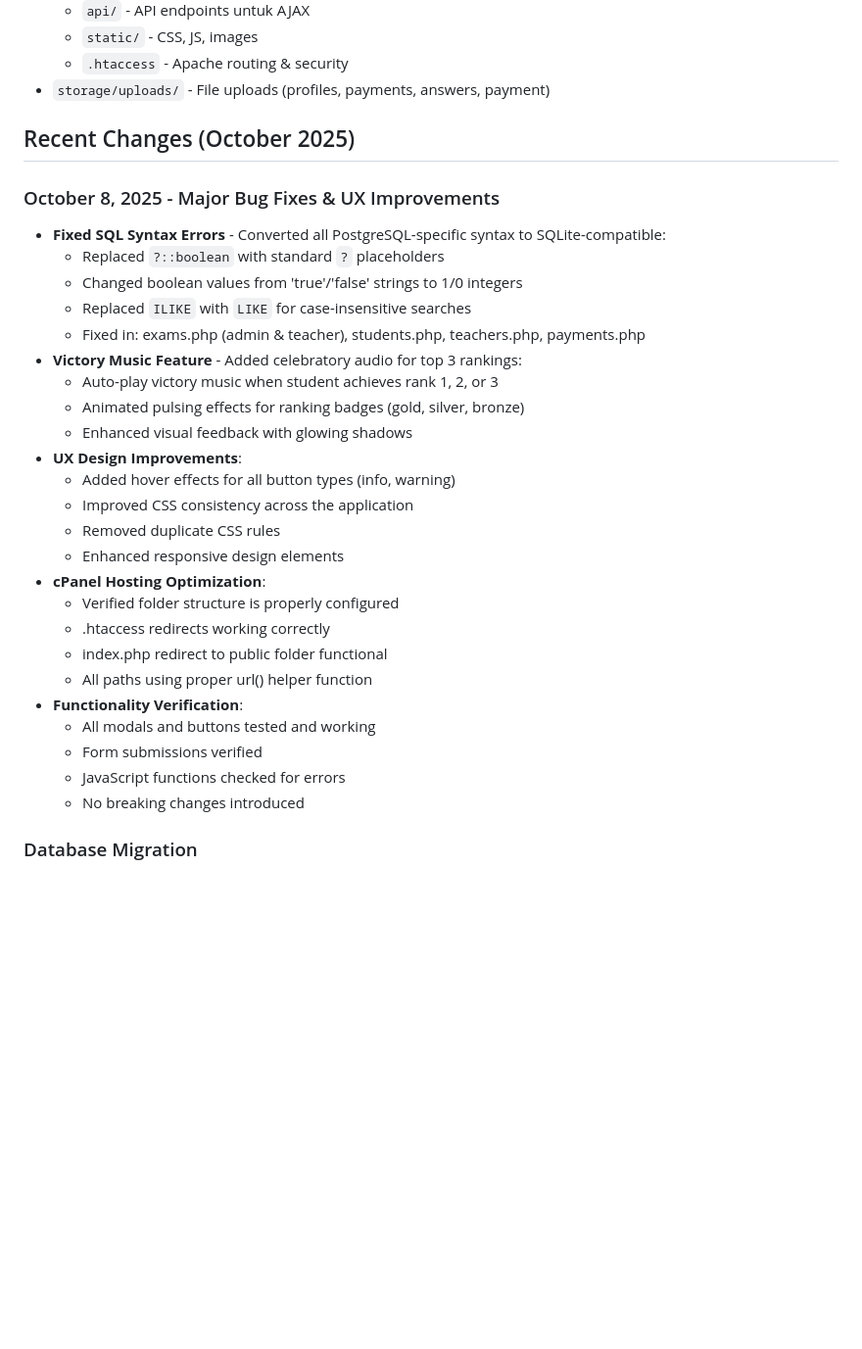
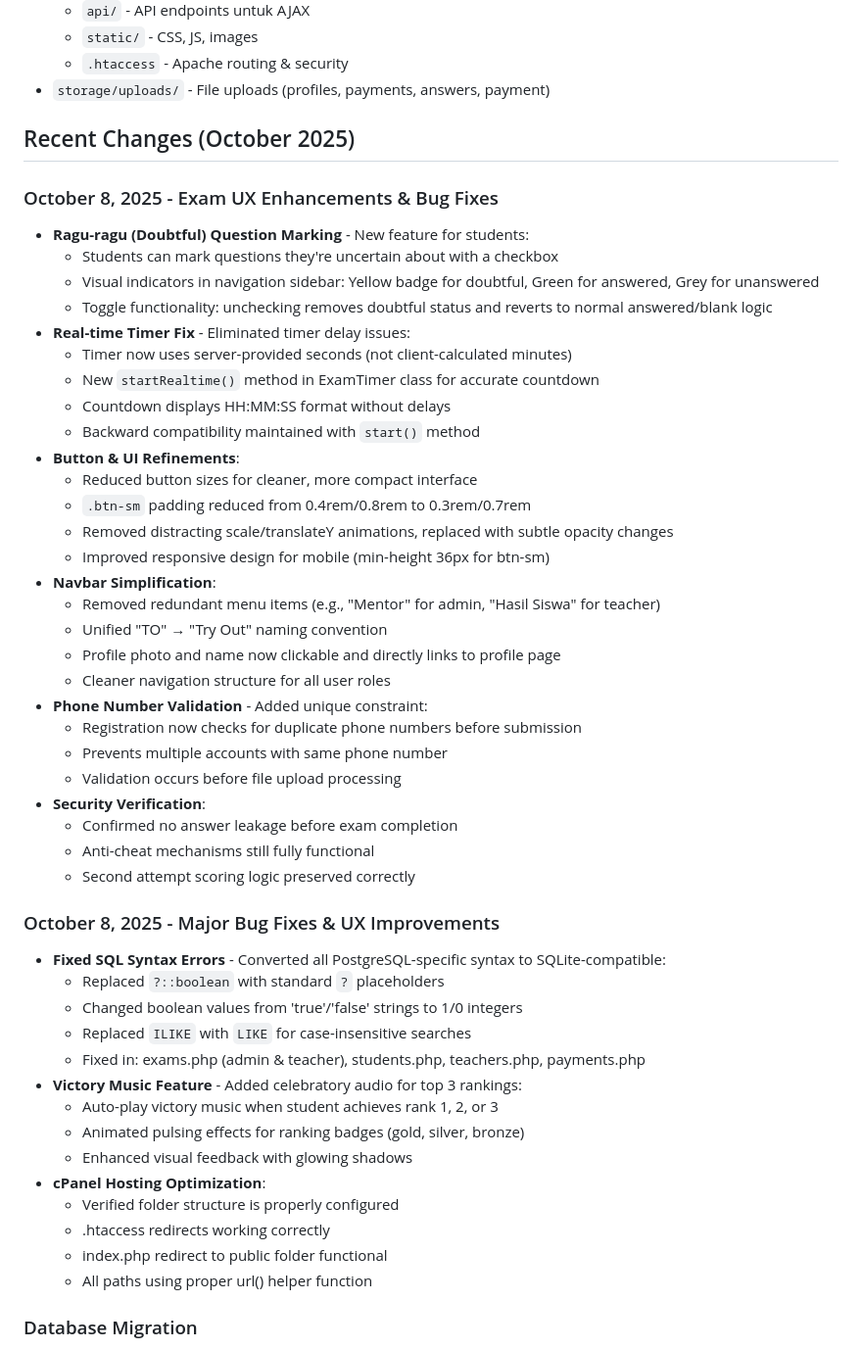
Before and after one commit to rafliyusuf999/aplikasi-tryout-siswa-dan-pembelajaran, a Markdown page: replit.md, the part around the change. Shown at 98% size. Drawn GitHub-style; blank space fills up the shorter version.

Commit message:
Enhance exam experience with new features and bug fixes
Introduce question marking, fix timer accuracy, refine UI, simplify navigation, and add phone number validation.

Replit-Commit-Author: Agent
Replit-Commit-Session-Id: 23fc9b56-d53b-4344-b3b5-f79c6f632cf1
Replit-Commit-Checkpoint-Type: full_checkpoint
Replit-Commit-Screenshot-Url: https://storage.googleapis.com/screenshot-production-us-central1/4d17b5c9-4757-4589-90fb-3243b95e442a/23fc9b56-d53b-4344-b3b5-f79c6f632cf1/0rm3q7N

```diff
--- a/replit.md
+++ b/replit.md
@@ -133,6 +133,35 @@ Preferred communication style: Simple, everyday language.
 
 ## Recent Changes (October 2025)
 
+### October 8, 2025 - Exam UX Enhancements & Bug Fixes
+- **Ragu-ragu (Doubtful) Question Marking** - New feature for students:
+  - Students can mark questions they're uncertain about with a checkbox
+  - Visual indicators in navigation sidebar: Yellow badge for doubtful, Green for answered, Grey for unanswered
+  - Toggle functionality: unchecking removes doubtful status and reverts to normal answered/blank logic
+- **Real-time Timer Fix** - Eliminated timer delay issues:
+  - Timer now uses server-provided seconds (not client-calculated minutes)
+  - New `startRealtime()` method in ExamTimer class for accurate countdown
+  - Countdown displays HH:MM:SS format without delays
+  - Backward compatibility maintained with `start()` method
+- **Button & UI Refinements**:
+  - Reduced button sizes for cleaner, more compact interface
+  - `.btn-sm` padding reduced from 0.4rem/0.8rem to 0.3rem/0.7rem
+  - Removed distracting scale/translateY animations, replaced with subtle opacity changes
+  - Improved responsive design for mobile (min-height 36px for btn-sm)
+- **Navbar Simplification**:
+  - Removed redundant menu items (e.g., "Mentor" for admin, "Hasil Siswa" for teacher)
+  - Unified "TO" → "Try Out" naming convention
+  - Profile photo and name now clickable and directly links to profile page
+  - Cleaner navigation structure for all user roles
+- **Phone Number Validation** - Added unique constraint:
+  - Registration now checks for duplicate phone numbers before submission
+  - Prevents multiple accounts with same phone number
+  - Validation occurs before file upload processing
+- **Security Verification**:
+  - Confirmed no answer leakage before exam completion
+  - Anti-cheat mechanisms still fully functional
+  - Second attempt scoring logic preserved correctly
+
 ### October 8, 2025 - Major Bug Fixes & UX Improvements
 - **Fixed SQL Syntax Errors** - Converted all PostgreSQL-specific syntax to SQLite-compatible:
   - Replaced `?::boolean` with standard `?` placeholders
@@ -143,21 +172,11 @@ Preferred communication style: Simple, everyday language.
   - Auto-play victory music when student achieves rank 1, 2, or 3
   - Animated pulsing effects for ranking badges (gold, silver, bronze)
   - Enhanced visual feedback with glowing shadows
-- **UX Design Improvements**:
-  - Added hover effects for all button types (info, warning)
-  - Improved CSS consistency across the application
-  - Removed duplicate CSS rules
-  - Enhanced responsive design elements
 - **cPanel Hosting Optimization**:
   - Verified folder structure is properly configured
   - .htaccess redirects working correctly
   - index.php redirect to public folder functional
   - All paths using proper url() helper function
-- **Functionality Verification**:
-  - All modals and buttons tested and working
-  - Form submissions verified
-  - JavaScript functions checked for errors
-  - No breaking changes introduced
 
 ### Database Migration
 - **Migrated from MySQL to PostgreSQL to SQLite** - Using local SQLite database
```
